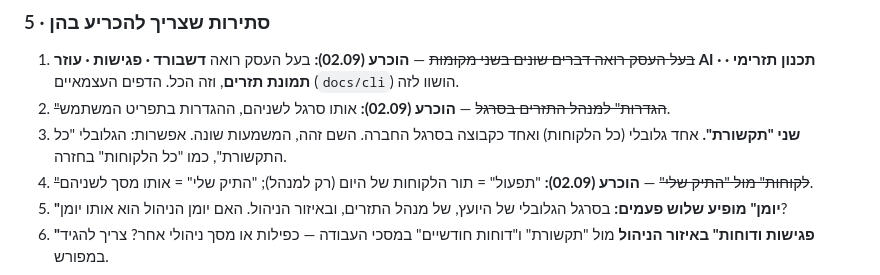
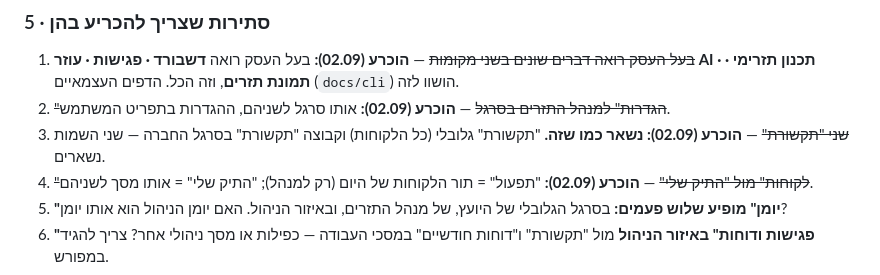
Before and after one commit to eyal-hg/main, a Markdown page: docs/TASK_RAILS.md, the part around the change. Drawn GitHub-style.

Commit message:
HK: הכרעה — 'תקשורת' נשאר בשני המקומות
Co-Authored-By: Claude Fable 5.1 <noreply@anthropic.com>

```diff
--- a/docs/TASK_RAILS.md
+++ b/docs/TASK_RAILS.md
@@ -143,8 +143,8 @@ GET /manager/rail-clients
    פגישות · עוזר AI · תכנון תזרימי · תמונת תזרים**, וזה הכל. הדפים העצמאיים (`docs/cli`)
    הושוו לזה.
 2. ~~"הגדרות" למנהל התזרים בסרגל~~ — **הוכרע (02.09):** אותו סרגל לשניהם, ההגדרות בתפריט המשתמש.
-3. **שני "תקשורת".** אחד גלובלי (כל הלקוחות) ואחד כקבוצה בסרגל החברה. השם זהה, המשמעות
-   שונה. אפשרות: הגלובלי "כל התקשורת", כמו "כל הלקוחות" בחזרה.
+3. ~~שני "תקשורת"~~ — **הוכרע (02.09): נשאר כמו שזה.** "תקשורת" גלובלי (כל הלקוחות) וקבוצה
+   "תקשורת" בסרגל החברה — שני השמות נשארים.
 4. ~~"לקוחות" מול "התיק שלי"~~ — **הוכרע (02.09):** "תפעול" = תור הלקוחות של היום (רק למנהל);
    "התיק שלי" = אותו מסך לשניהם.
 5. **"יומן" מופיע שלוש פעמים:** בסרגל הגלובלי של היועץ, של מנהל התזרים, ובאיזור הניהול.
```
